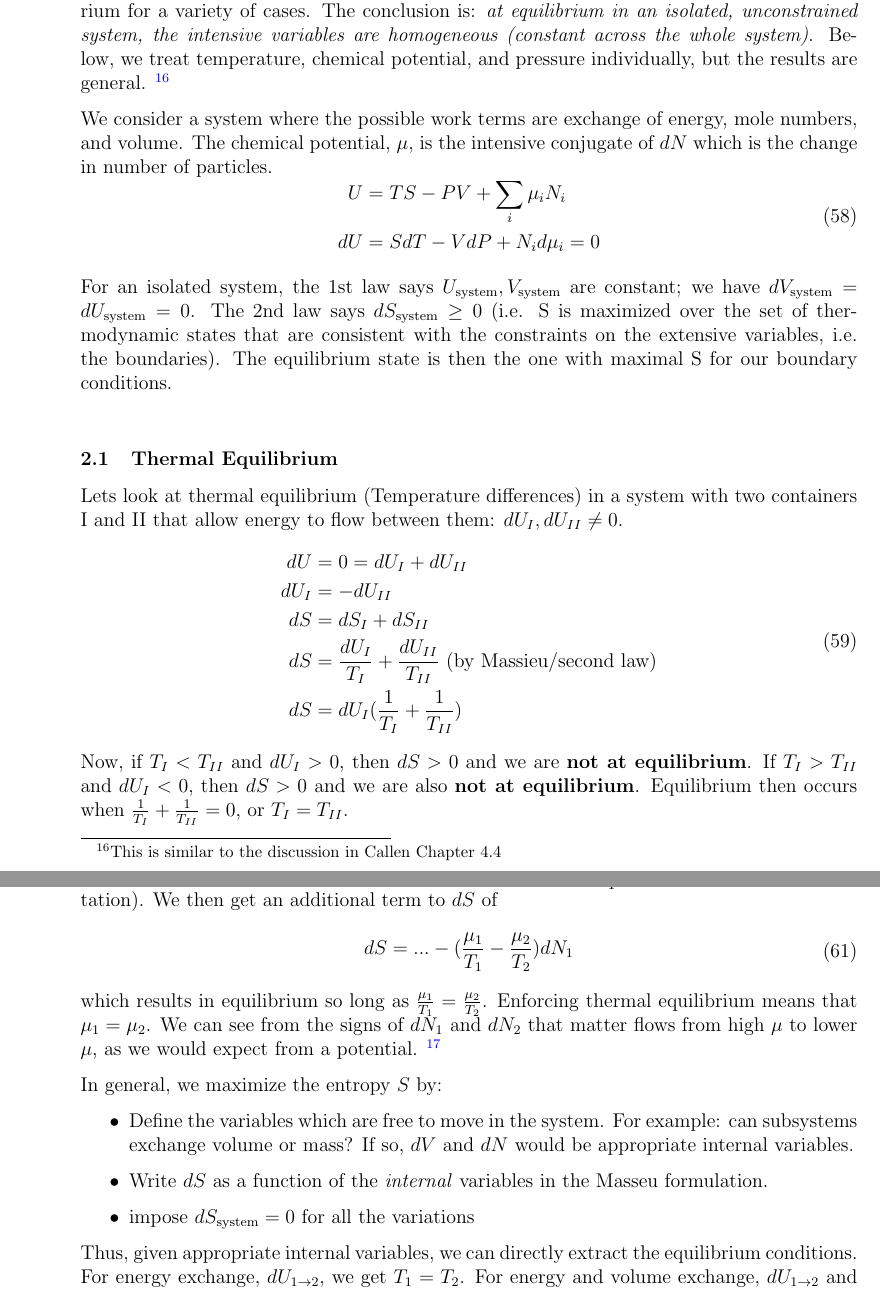
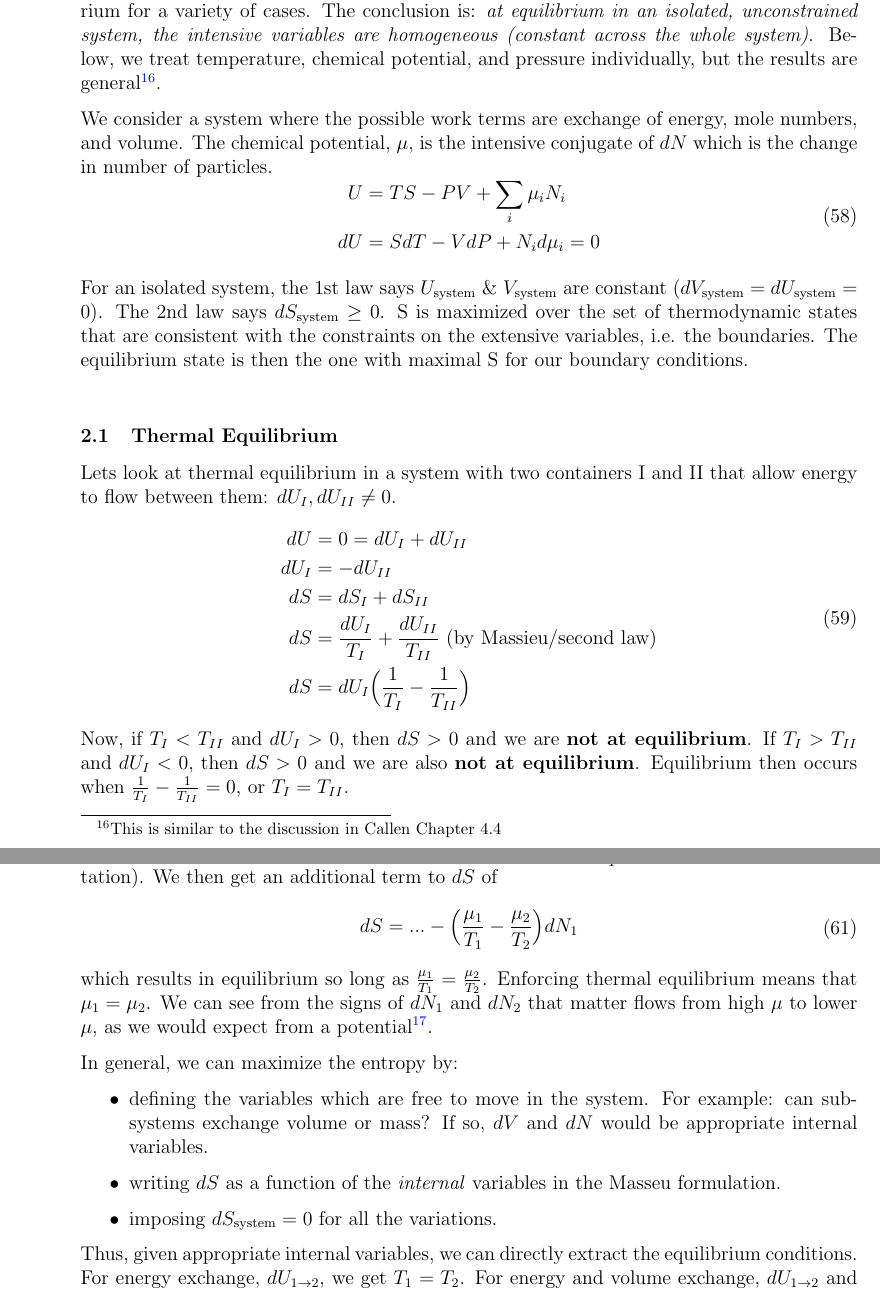
Before and after one commit to michaelagibson/3_20_class_notes, a LaTeX document (Class Notes/class_notes.tex): two parts of pages 28 and 29 of 56, joined at a grey line, cut so that both start at the same text. Compiled offline with pdfLaTeX.

Commit message:
lecture 7 proofread

```diff
--- a/Class Notes/class_notes.tex
+++ b/Class Notes/class_notes.tex
@@ -688,7 +688,7 @@ However, such an integration can only be performed if you have as many independe
 
 
 \subsection{Equilibrium and evolution of isolated systems}
-We now use the Massieu formulation and the second law to derive the conditions of equilibrium for a variety of cases. The conclusion is: \emph{at equilibrium in an isolated, unconstrained system, the intensive variables are homogeneous (constant across the whole system)}. Below, we treat temperature, chemical potential, and pressure individually, but the results are general. \footnote{This is similar to the discussion in Callen Chapter 4.4}
+We now use the Massieu formulation and the second law to derive the conditions of equilibrium for a variety of cases. The conclusion is: \emph{at equilibrium in an isolated, unconstrained system, the intensive variables are homogeneous (constant across the whole system)}. Below, we treat temperature, chemical potential, and pressure individually, but the results are general\footnote{This is similar to the discussion in Callen Chapter 4.4}.
 
 %\subsubsection{An open and isolated system}
 We consider a system where the possible work terms are exchange of energy, mole numbers, and volume. The chemical potential, $\mu$, is the intensive conjugate of $dN$ which is the change in number of particles.
@@ -697,18 +697,18 @@ U &= TS - PV + \sum_i \mu_i N_i\\
 dU &= SdT - VdP + N_i d\mu_i = 0
 \eqe
 
-For an isolated system, the 1st law says $U_\text{system}, V_\text{system}$ are constant; we have $dV_\text{system}=dU_\text{system}=0$. The 2nd law says $dS_\text{system} \geq 0$ (i.e. S is maximized over the set of thermodynamic states that are consistent with the constraints on the extensive variables, i.e. the boundaries).  The equilibrium state is then the one with maximal S for our boundary conditions.\\
+For an isolated system, the 1st law says $U_\text{system}$ \& $ V_\text{system}$ are constant ($dV_\text{system}=dU_\text{system}=0$). The 2nd law says $dS_\text{system} \geq 0$.  S is maximized over the set of thermodynamic states that are consistent with the constraints on the extensive variables, i.e. the boundaries.  The equilibrium state is then the one with maximal S for our boundary conditions.\\
 
 \subsubsection{Thermal Equilibrium}
-Lets look at thermal equilibrium (Temperature differences) in a system with two containers I and II that allow energy to flow between them: $dU_I,dU_{II} \neq 0$.
+Lets look at thermal equilibrium in a system with two containers I and II that allow energy to flow between them: $dU_I,dU_{II} \neq 0$.
 \eqs
 dU &= 0 = dU_I+dU_{II}\\
 dU_I &= -dU_{II}\\
 dS &= dS_I + dS_{II}\\
 dS &= \frac{dU_I}{T_I} + \frac{dU_{II}}{T_{II}} \text{ (by Massieu/second law)}\\
-dS &= dU_I (\frac{1}{T_I}+\frac{1}{T_{II}})
-\eqe
-Now, if $T_I < T_{II}$ and $dU_I > 0$, then $dS > 0$ and we are \bold{not at equilibrium}.  If $T_I > T_{II}$ and $dU_I < 0$, then $dS > 0$ and we are also \bold{not at equilibrium}.  Equilibrium then occurs when $\frac{1}{T_I}+\frac{1}{T_{II}} = 0$, or $T_I = T_{II}$.
+dS &= dU_I \Big(\frac{1}{T_I}-\frac{1}{T_{II}}\Big)
+\eqe
+Now, if $T_I < T_{II}$ and $dU_I > 0$, then $dS > 0$ and we are \bold{not at equilibrium}.  If $T_I > T_{II}$ and $dU_I < 0$, then $dS > 0$ and we are also \bold{not at equilibrium}.  Equilibrium then occurs when $\frac{1}{T_I}-\frac{1}{T_{II}} = 0$, or $T_I = T_{II}$.
 
 \subsubsection{Mechanical Equilibrium}
 Consider two compartments of an isolated container separated by an diathermal, moveable wall.  The volume of the left side is $V_1$ and the right is $V_2$.
@@ -721,20 +721,20 @@ thus $S$ is maximal for $T_1 = T_2$ and $P_1 = P_2$.
 \subsubsection{Chemical Equilibrium from Mass Flow}
 Similarly, we can add a $\mu dN$ term to the energy change (or $-\frac{\mu}{T}dN$ in the entropy representation).  We then get an additional term to $dS$ of
 \eqs
-dS = ... -(\frac{\mu_1}{T_1}-\frac{\mu_2}{T_2})dN_1
-\eqe
-which results in equilibrium so long as $\frac{\mu_1}{T_1} = \frac{\mu_2}{T_2}$.  Enforcing thermal equilibrium means that $\mu_1=\mu_2$.  We can see from the signs of $dN_1$ and $dN_2$ that matter flows from high $\mu$ to lower $\mu$, as we would expect from a potential.  \footnote{In terms of kinetics, a gradient of $\frac{\mu}{T}$ generates mass flow (i.e. a diffusional relaxation toward equilibrium).}
+dS = ... -\Big(\frac{\mu_1}{T_1}-\frac{\mu_2}{T_2}\Big)dN_1
+\eqe
+which results in equilibrium so long as $\frac{\mu_1}{T_1} = \frac{\mu_2}{T_2}$.  Enforcing thermal equilibrium means that $\mu_1=\mu_2$.  We can see from the signs of $dN_1$ and $dN_2$ that matter flows from high $\mu$ to lower $\mu$, as we would expect from a potential\footnote{In terms of kinetics, a gradient of $\frac{\mu}{T}$ generates mass flow (i.e. a diffusional relaxation toward equilibrium).}.
 
 % \subsubsection{Chemical Equilibrium from Reactions}
 % Given the reaction
 % \eqs
 % aA + bB \rightarrow cC + dD
 % \eqe
-In general, we maximize the entropy $S$ by:
+In general, we can maximize the entropy by:
 \begin{itemize}
-\item Define the variables which are free to move in the system. For example: can subsystems exchange volume or mass? If so, $dV$ and $dN$ would be appropriate internal variables.
-\item Write $dS$ as a function of the \emph{internal} variables in the Masseu formulation.
-\item impose $dS_\text{system} = 0$ for all the variations
+\item defining the variables which are free to move in the system. For example: can subsystems exchange volume or mass? If so, $dV$ and $dN$ would be appropriate internal variables.
+\item writing $dS$ as a function of the \emph{internal} variables in the Masseu formulation.
+\item imposing $dS_\text{system} = 0$ for all the variations.
 \end{itemize}
 Thus, given appropriate internal variables, we can directly extract the equilibrium conditions.  For energy exchange, $dU_{1\rightarrow 2}$, we get $T_1 = T_2$.  For energy and volume exchange, $dU_{1\rightarrow 2}$ and $dV_{1\rightarrow 2}$, we have $T_1 = T_2$ and $P_1 = P_2$.  Another example would be charge exchange, $dq_{1\rightarrow 2}$, which implies a homogenous electrostatic potential: $\phi_1 = \phi_2$.
 
```
Also changed, not shown: Class Notes/class_notes.pdf, Class Notes/class_notes.tex (51 more changed lines), 4 other files.
